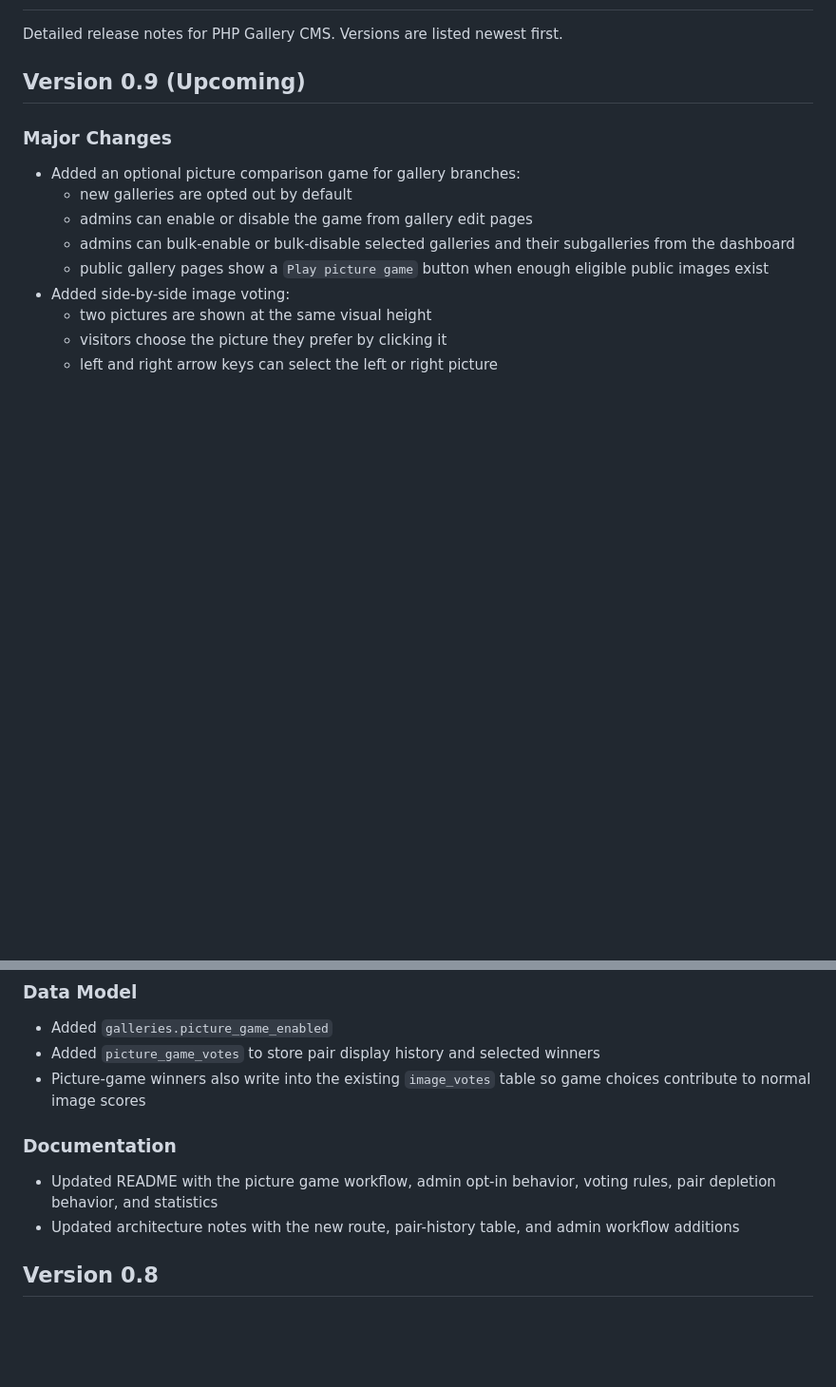
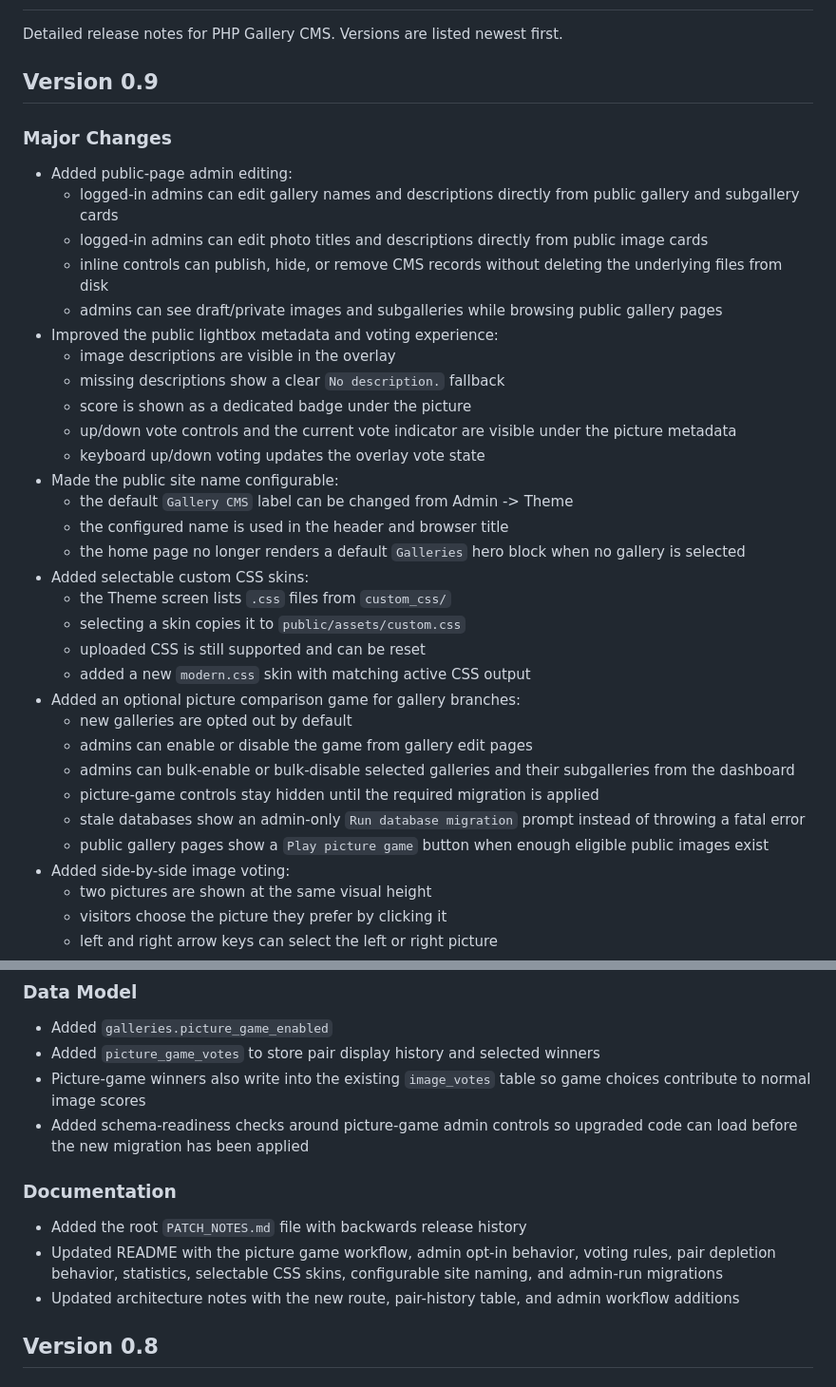
Before and after one commit to klusik/PHP_gallery, a Markdown page: PATCH_NOTES.md, 2 parts joined by grey strips. Shown at 95% size. GitHub-like rendering; blank space fills up the shorter version.

```diff
--- a/PATCH_NOTES.md
+++ b/PATCH_NOTES.md
@@ -2,15 +2,44 @@
 
 Detailed release notes for PHP Gallery CMS. Versions are listed newest first.
 
-## Version 0.9 (Upcoming)
+## Version 0.9
 
 ### Major Changes
 
+- Added public-page admin editing:
+  - logged-in admins can edit gallery names and descriptions directly from
+    public gallery and subgallery cards
+  - logged-in admins can edit photo titles and descriptions directly from public
+    image cards
+  - inline controls can publish, hide, or remove CMS records without deleting
+    the underlying files from disk
+  - admins can see draft/private images and subgalleries while browsing public
+    gallery pages
+- Improved the public lightbox metadata and voting experience:
+  - image descriptions are visible in the overlay
+  - missing descriptions show a clear `No description.` fallback
+  - score is shown as a dedicated badge under the picture
+  - up/down vote controls and the current vote indicator are visible under the
+    picture metadata
+  - keyboard up/down voting updates the overlay vote state
+- Made the public site name configurable:
+  - the default `Gallery CMS` label can be changed from Admin -> Theme
+  - the configured name is used in the header and browser title
+  - the home page no longer renders a default `Galleries` hero block when no
+    gallery is selected
+- Added selectable custom CSS skins:
+  - the Theme screen lists `.css` files from `custom_css/`
+  - selecting a skin copies it to `public/assets/custom.css`
+  - uploaded CSS is still supported and can be reset
+  - added a new `modern.css` skin with matching active CSS output
 - Added an optional picture comparison game for gallery branches:
   - new galleries are opted out by default
   - admins can enable or disable the game from gallery edit pages
   - admins can bulk-enable or bulk-disable selected galleries and their
     subgalleries from the dashboard
+  - picture-game controls stay hidden until the required migration is applied
+  - stale databases show an admin-only `Run database migration` prompt instead
+    of throwing a fatal error
   - public gallery pages show a `Play picture game` button when enough eligible
     public images exist
 - Added side-by-side image voting:
@@ -35,11 +64,15 @@ Detailed release notes for PHP Gallery CMS. Versions are listed newest first.
 - Added `picture_game_votes` to store pair display history and selected winners
 - Picture-game winners also write into the existing `image_votes` table so game
   choices contribute to normal image scores
+- Added schema-readiness checks around picture-game admin controls so upgraded
+  code can load before the new migration has been applied
 
 ### Documentation
 
+- Added the root `PATCH_NOTES.md` file with backwards release history
 - Updated README with the picture game workflow, admin opt-in behavior, voting
-  rules, pair depletion behavior, and statistics
+  rules, pair depletion behavior, statistics, selectable CSS skins, configurable
+  site naming, and admin-run migrations
 - Updated architecture notes with the new route, pair-history table, and admin
   workflow additions
 
```
Also changed, not shown: ARCHITECTURE.md (+11 -0 lines), README.md (+15 -0 lines).
